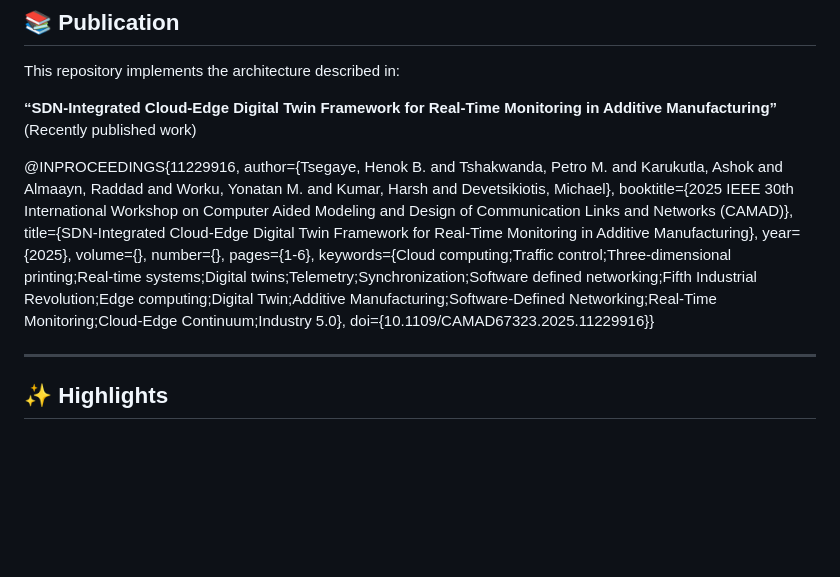
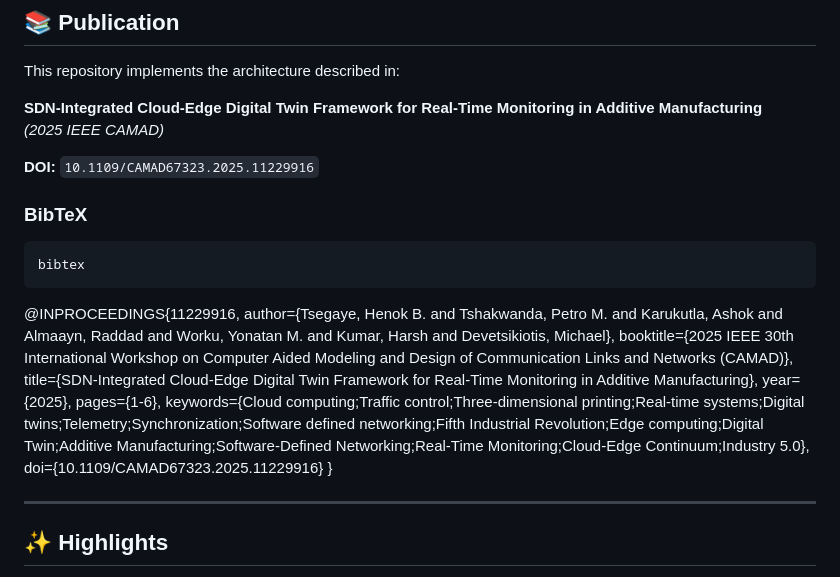
Before and after one commit to HenokBerhanu/DREAM_1.3, a Markdown page: README.md, the part around the change. GitHub-like rendering; blank space fills up the shorter version.

```diff
--- a/README.md
+++ b/README.md
@@ -361,20 +361,22 @@ Expose metrics from:
 
 This repository implements the architecture described in:
 
-**“SDN-Integrated Cloud-Edge Digital Twin Framework for Real-Time Monitoring in Additive Manufacturing”**
-(Recently published work)
+**SDN-Integrated Cloud-Edge Digital Twin Framework for Real-Time Monitoring in Additive Manufacturing**
+*(2025 IEEE CAMAD)*
 
+**DOI:** `10.1109/CAMAD67323.2025.11229916`
+
+### BibTeX
+    bibtex
 @INPROCEEDINGS{11229916,
   author={Tsegaye, Henok B. and Tshakwanda, Petro M. and Karukutla, Ashok and Almaayn, Raddad and Worku, Yonatan M. and Kumar, Harsh and Devetsikiotis, Michael},
   booktitle={2025 IEEE 30th International Workshop on Computer Aided Modeling and Design of Communication Links and Networks (CAMAD)},
   title={SDN-Integrated Cloud-Edge Digital Twin Framework for Real-Time Monitoring in Additive Manufacturing},
   year={2025},
-  volume={},
-  number={},
   pages={1-6},
   keywords={Cloud computing;Traffic control;Three-dimensional printing;Real-time systems;Digital twins;Telemetry;Synchronization;Software defined networking;Fifth Industrial Revolution;Edge computing;Digital Twin;Additive Manufacturing;Software-Defined Networking;Real-Time Monitoring;Cloud-Edge Continuum;Industry 5.0},
-  doi={10.1109/CAMAD67323.2025.11229916}}
-
+  doi={10.1109/CAMAD67323.2025.11229916}
+}
 
 ---
 
```
